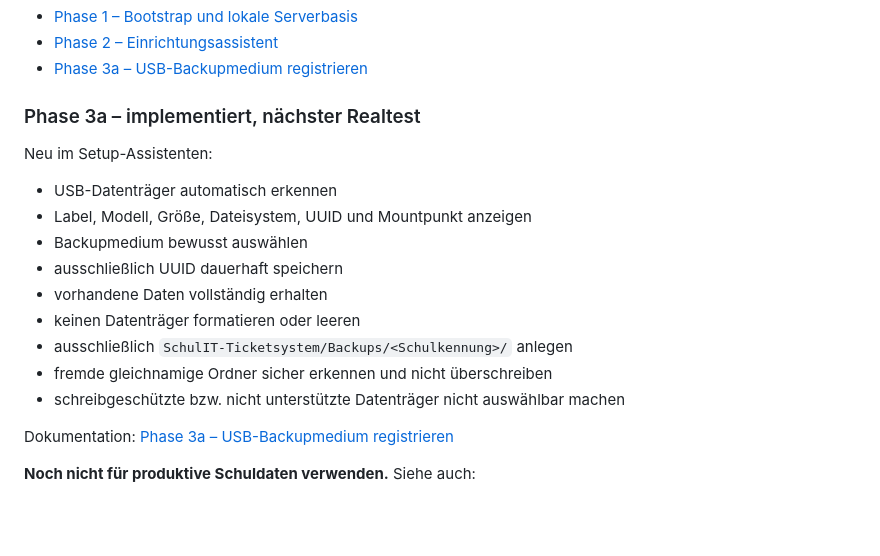
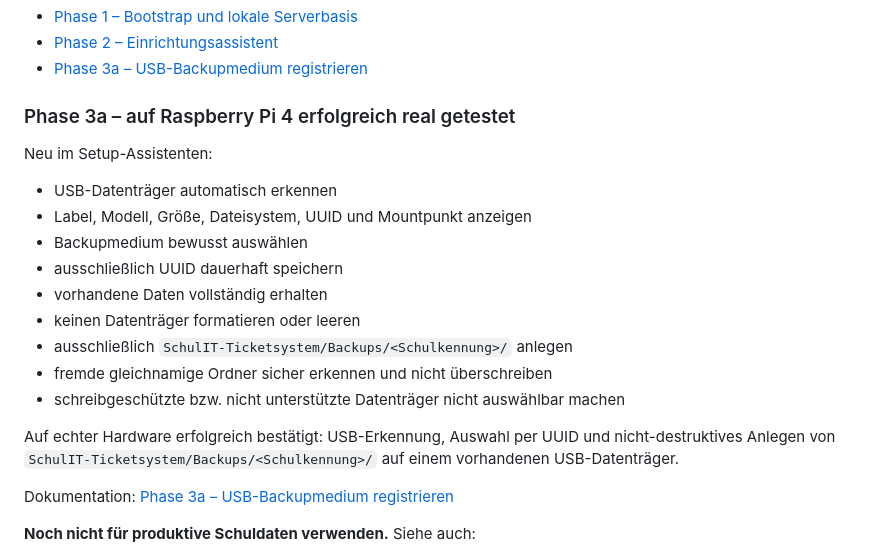
Before and after one commit to hnrgsko/raspi-ticketsystem-fuer-die-schul-it, a Markdown page: README.md, the part around the change. Rendered like a GitHub page; blank space fills up the shorter version.

Commit message:
docs: mark phase 3a USB hardware test successful

```diff
--- a/README.md
+++ b/README.md
@@ -165,7 +165,7 @@ Dokumentation:
 - [Phase 2 – Einrichtungsassistent](docs/PHASE-2-SETUP.md)
 - [Phase 3a – USB-Backupmedium registrieren](docs/PHASE-3-USB-BACKUP.md)
 
-### Phase 3a – implementiert, nächster Realtest
+### Phase 3a – auf Raspberry Pi 4 erfolgreich real getestet
 
 Neu im Setup-Assistenten:
 
@@ -179,6 +179,8 @@ Neu im Setup-Assistenten:
 - fremde gleichnamige Ordner sicher erkennen und nicht überschreiben
 - schreibgeschützte bzw. nicht unterstützte Datenträger nicht auswählbar machen
 
+Auf echter Hardware erfolgreich bestätigt: USB-Erkennung, Auswahl per UUID und nicht-destruktives Anlegen von `SchulIT-Ticketsystem/Backups/<Schulkennung>/` auf einem vorhandenen USB-Datenträger.
+
 Dokumentation: [Phase 3a – USB-Backupmedium registrieren](docs/PHASE-3-USB-BACKUP.md)
 
 **Noch nicht für produktive Schuldaten verwenden.**
```
